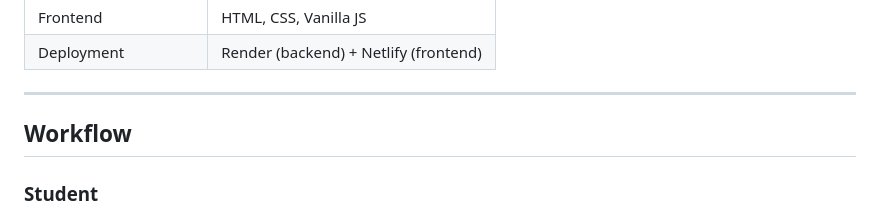
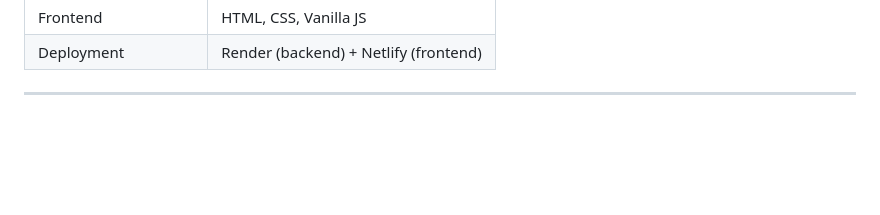
Before and after one commit to kavyaT18/ai-tutor, a Markdown page: README.md, the part around one of its changes. Rendered like a GitHub page; blank space fills up the shorter version.

```diff
--- a/README.md
+++ b/README.md
@@ -88,7 +88,5 @@ graph TD
 
 ---
 
-## Workflow
 
-### Student
 
```
Also changed, not shown: other parts of README.md (+0 -44 lines).
